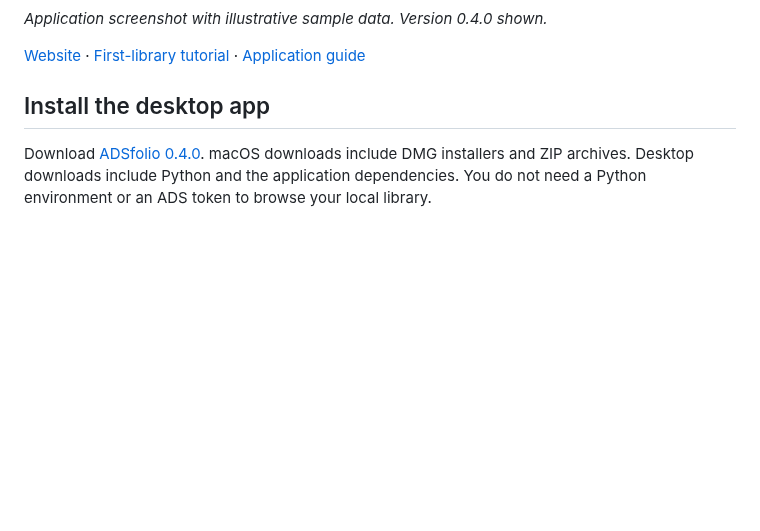
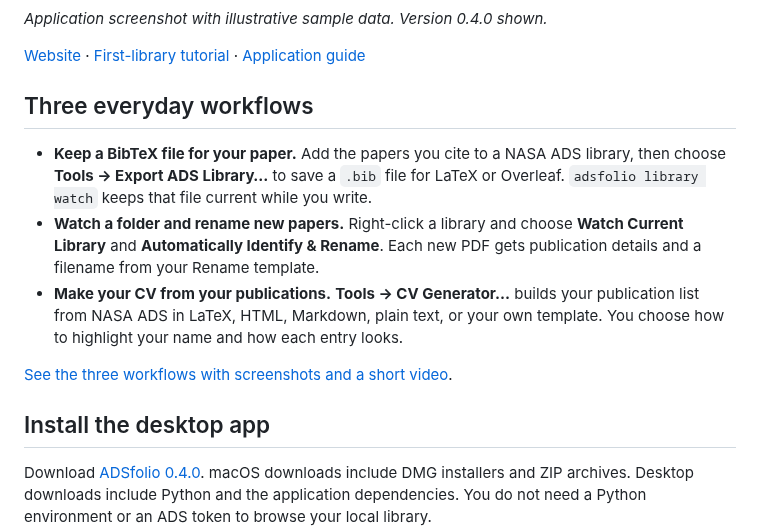
Before and after one commit to ysBach/adsfolio, a Markdown page: README.md, the part around the change. Drawn GitHub-style; blank space fills up the shorter version.

```diff
--- a/README.md
+++ b/README.md
@@ -21,6 +21,21 @@ speed claim applies to every collection. Start with one folder to check results.
 *Application screenshot with illustrative sample data. Version 0.4.0 shown.*
 
 [Website](https://ysbach.github.io/adsfolio/) · [First-library tutorial](docs/getting-started.md) · [Application guide](docs/gui.md)
+
+## Three everyday workflows
+
+- **Keep a BibTeX file for your paper.** Add the papers you cite to a NASA ADS
+  library, then choose **Tools → Export ADS Library…** to save a `.bib` file for
+  LaTeX or Overleaf. `adsfolio library watch` keeps that file current while you
+  write.
+- **Watch a folder and rename new papers.** Right-click a library and choose
+  **Watch Current Library** and **Automatically Identify & Rename**. Each new PDF
+  gets publication details and a filename from your Rename template.
+- **Make your CV from your publications.** **Tools → CV Generator…** builds your
+  publication list from NASA ADS in LaTeX, HTML, Markdown, plain text, or your
+  own template. You choose how to highlight your name and how each entry looks.
+
+[See the three workflows with screenshots and a short video](https://ysbach.github.io/adsfolio/docs/workflows.html).
 
 ## Install the desktop app
 
```
Also changed, not shown: CHANGELOG.md (+21 -0 lines), docs/workflows.md (added, +103 -0 lines), docs/_static/tutorial/cv-generator.png (added), docs/_static/tutorial/export-ads-library.png (added), docs/_static/tutorial/watch-menu.png (added), 7 other files.
